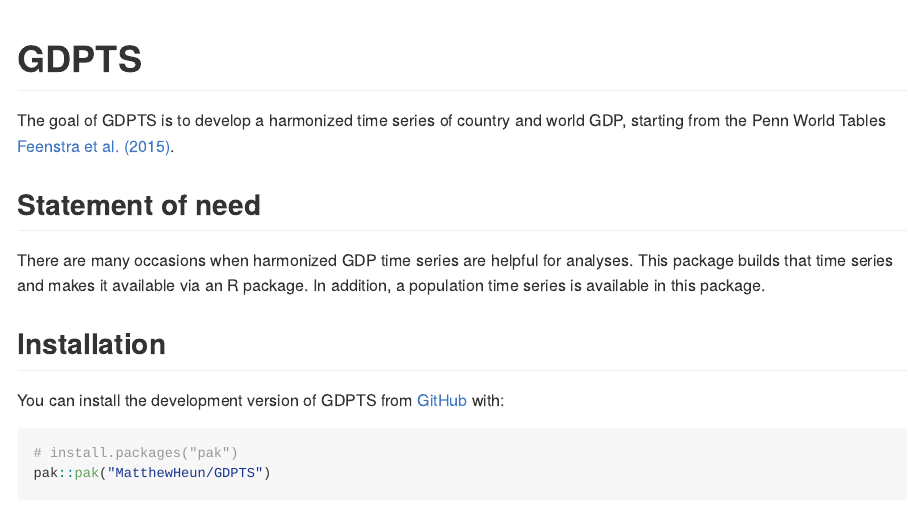
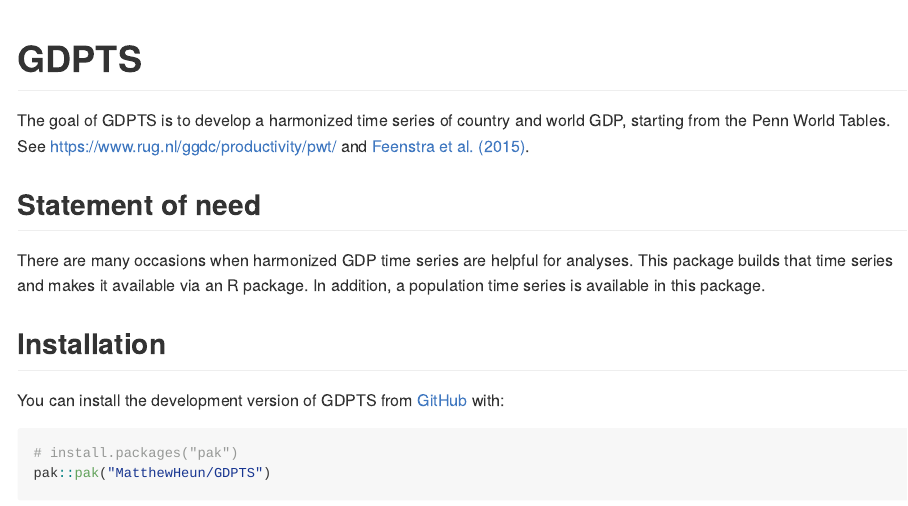
Before and after one commit to MatthewHeun/GDPTS, an R Markdown document (README.Rmd): the page in a window 1100 px wide, from its top. The pictures show the output file README.md that the author committed with the source, drawn offline in the style of GitHub; badge pictures from the web are left out.

Commit message:
Better URL for PWT

```diff
--- a/README.Rmd
+++ b/README.Rmd
@@ -24,7 +24,9 @@
 
 The goal of GDPTS is to develop a harmonized time series
 of country and world GDP,
-starting from the Penn World Tables
+starting from the Penn World Tables.
+See https://www.rug.nl/ggdc/productivity/pwt/
+and
 [Feenstra et al. [-@Feenstra:2015aa]](https://doi.org/10.1257/aer.20130954).
 
 
```
Also changed, not shown: README.md.
